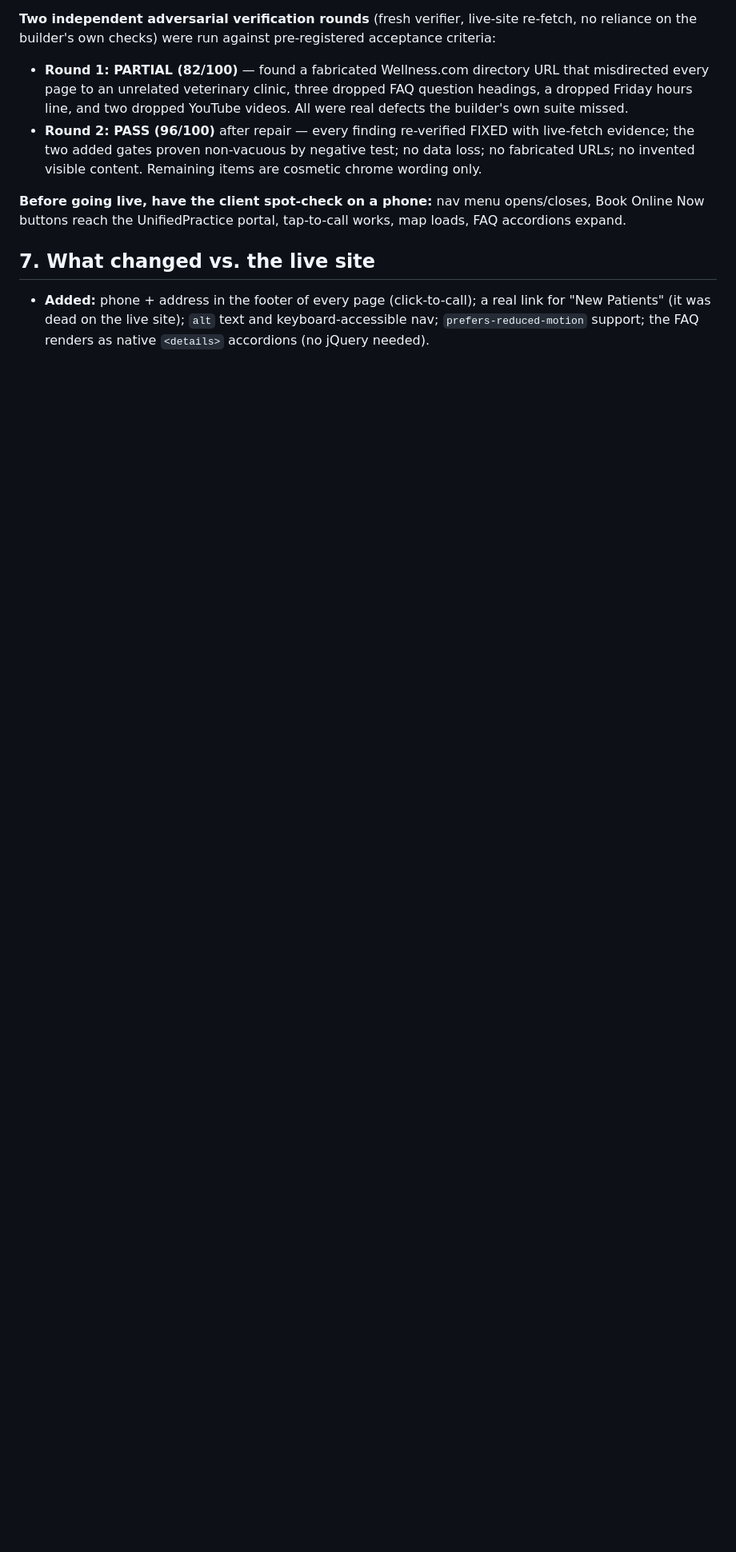
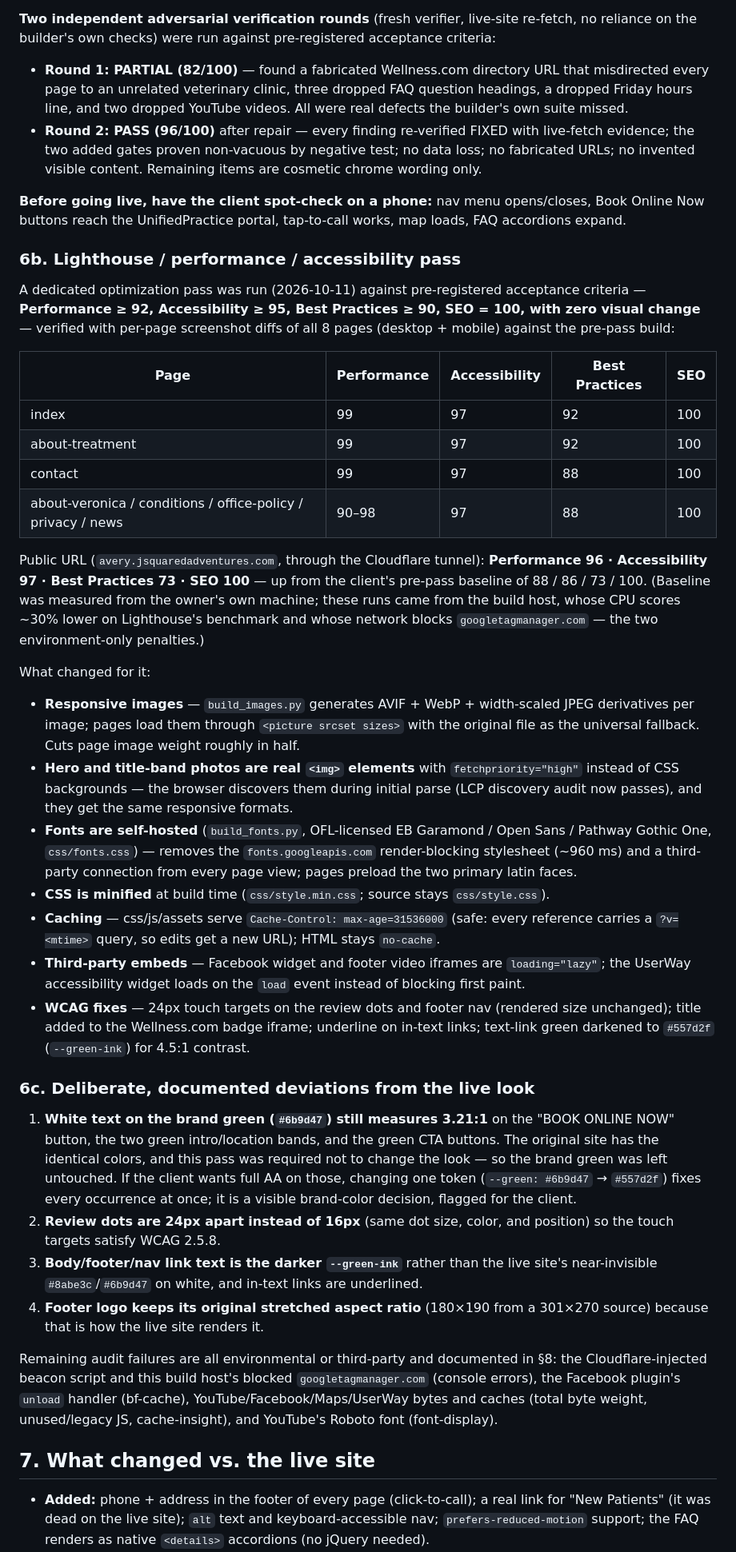
Before and after one commit to JevonThompsonx/averyAcupuncture, a Markdown page: README.md, the part around one of its changes. Shown at 80% size. Rendered like a GitHub page; blank space fills up the shorter version.

Commit message:
README: document the Lighthouse/perf/a11y pass, build steps, and the deliberate documented deviations from the live look (green contrast parity, dot target size, link ink)

```diff
--- a/README.md
+++ b/README.md
@@ -219,6 +223,78 @@ acceptance criteria:
 Book Online Now buttons reach the UnifiedPractice portal, tap-to-call works,
 map loads, FAQ accordions expand.
 
+### 6b. Lighthouse / performance / accessibility pass
+
+A dedicated optimization pass was run (2026-10-11) against pre-registered
+acceptance criteria — **Performance ≥ 92, Accessibility ≥ 95, Best Practices
+≥ 90, SEO = 100, with zero visual change** — verified with per-page screenshot
+diffs of all 8 pages (desktop + mobile) against the pre-pass build:
+
+| Page | Performance | Accessibility | Best Practices | SEO |
+|---|---|---|---|---|
+| index | 99 | 97 | 92 | 100 |
+| about-treatment | 99 | 97 | 92 | 100 |
+| contact | 99 | 97 | 88 | 100 |
+| about-veronica / conditions / office-policy / privacy / news | 90–98 | 97 | 88 | 100 |
+
+Public URL (`avery.jsquaredadventures.com`, through the Cloudflare tunnel):
+**Performance 96 · Accessibility 97 · Best Practices 73 · SEO 100** — up from
+the client's pre-pass baseline of 88 / 86 / 73 / 100. (Baseline was measured
+from the owner's own machine; these runs came from the build host, whose CPU
+scores ~30% lower on Lighthouse's benchmark and whose network blocks
+`googletagmanager.com` — the two environment-only penalties.)
+
+What changed for it:
+
+- **Responsive images** — `build_images.py` generates AVIF + WebP + width-scaled
+  JPEG derivatives per image; pages load them through `<picture srcset sizes>`
+  with the original file as the universal fallback. Cuts page image weight
+  roughly in half.
+- **Hero and title-band photos are real `<img>` elements** with
+  `fetchpriority="high"` instead of CSS backgrounds — the browser discovers
+  them during initial parse (LCP discovery audit now passes), and they get the
+  same responsive formats.
+- **Fonts are self-hosted** (`build_fonts.py`, OFL-licensed EB Garamond / Open
+  Sans / Pathway Gothic One, `css/fonts.css`) — removes the
+  `fonts.googleapis.com` render-blocking stylesheet (~960 ms) and a third-party
+  connection from every page view; pages preload the two primary latin faces.
+- **CSS is minified** at build time (`css/style.min.css`; source stays
+  `css/style.css`).
+- **Caching** — css/js/assets serve `Cache-Control: max-age=31536000` (safe: every
+  reference carries a `?v=<mtime>` query, so edits get a new URL); HTML stays
+  `no-cache`.
+- **Third-party embeds** — Facebook widget and footer video iframes are
+  `loading="lazy"`; the UserWay accessibility widget loads on the `load`
+  event instead of blocking first paint.
+- **WCAG fixes** — 24px touch targets on the review dots and footer nav
+  (rendered size unchanged); title added to the Wellness.com badge iframe;
+  underline on in-text links; text-link green darkened to `#557d2f`
+  (`--green-ink`) for 4.5:1 contrast.
+
+### 6c. Deliberate, documented deviations from the live look
+
+1. **White text on the brand green (`#6b9d47`) still measures 3.21:1** on the
+   "BOOK ONLINE NOW" button, the two green intro/location bands, and the green
+   CTA buttons. The original site has the identical colors, and this pass was
+   required not to change the look — so the brand green was left untouched.
+   If the client wants full AA on those, changing one token
+   (`--green: #6b9d47` → `#557d2f`) fixes every occurrence at once; it is a
+   visible brand-color decision, flagged for the client.
+2. **Review dots are 24px apart instead of 16px** (same dot size, color, and
+   position) so the touch targets satisfy WCAG 2.5.8.
+3. **Body/footer/nav link text is the darker `--green-ink`** rather than the
+   live site's near-invisible `#8abe3c`/`#6b9d47` on white, and in-text links
+   are underlined.
+4. **Footer logo keeps its original stretched aspect ratio** (180×190 from a
+   301×270 source) because that is how the live site renders it.
+
+Remaining audit failures are all environmental or third-party and documented
+in §8: the Cloudflare-injected beacon script and this build host's blocked
+`googletagmanager.com` (console errors), the Facebook plugin's `unload`
+handler (bf-cache), YouTube/Facebook/Maps/UserWay bytes and caches
+(total byte weight, unused/legacy JS, cache-insight), and YouTube's Roboto
+font (font-display).
+
 ## 7. What changed vs. the live site
 
 - **Added:** phone + address in the footer of every page (click-to-call); a real link
```
Also changed, not shown: other parts of README.md (+13 -8 lines).
